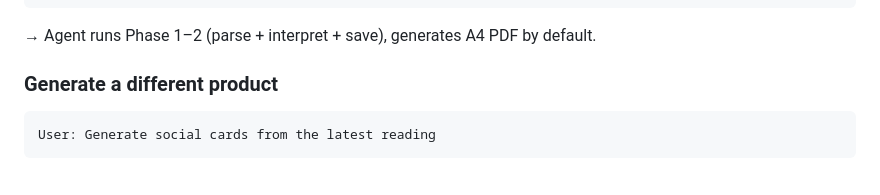
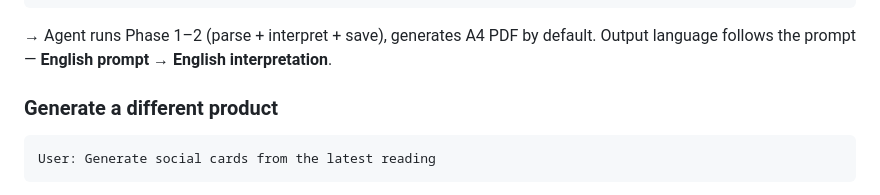
Before and after one commit to locoda/in-the-cards-lenormand-skill, a Markdown page: README.md, the part around the change. Drawn GitHub-style.

Commit message:
clarify: README notes that output language follows prompt language

````diff
--- a/README.md
+++ b/README.md
@@ -56,7 +56,7 @@ Spread: 3-card linear
 3. Snake
 ```
 
-→ Agent runs Phase 1–2 (parse + interpret + save), generates A4 PDF by default.
+→ Agent runs Phase 1–2 (parse + interpret + save), generates A4 PDF by default. Output language follows the prompt — **English prompt → English interpretation**.
 
 ### Generate a different product
 
````
